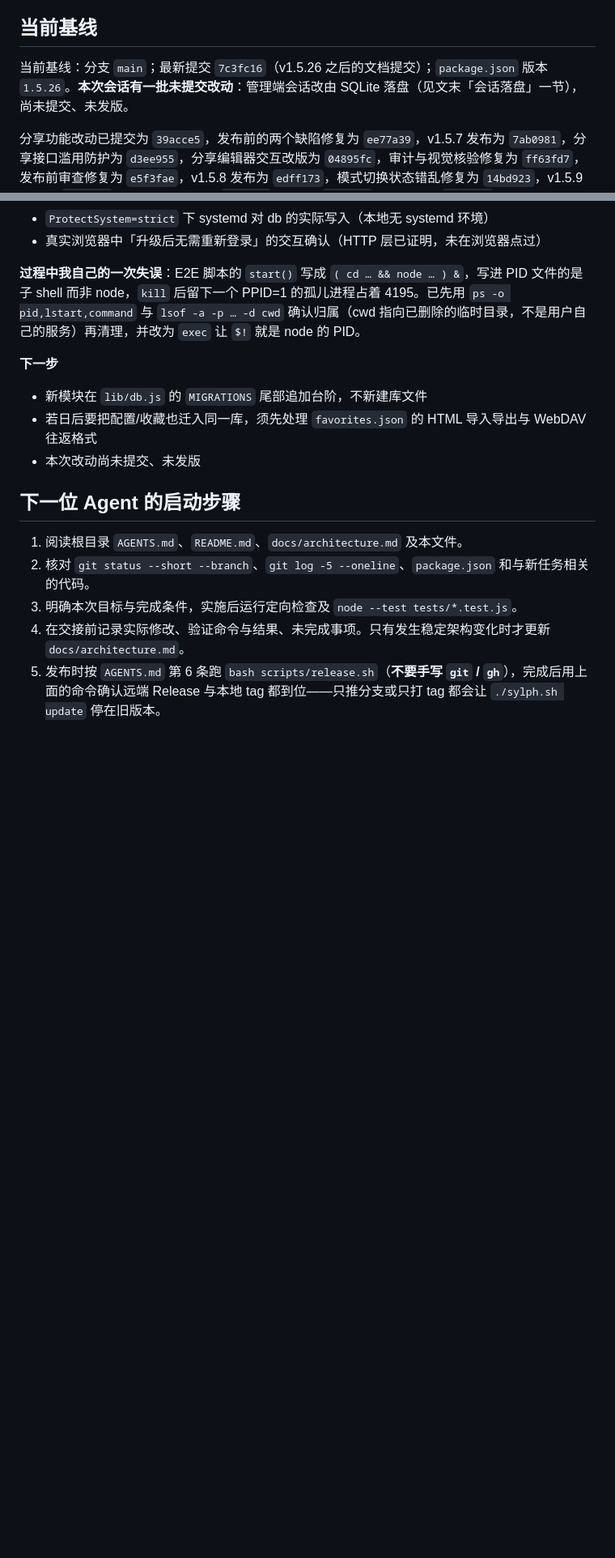
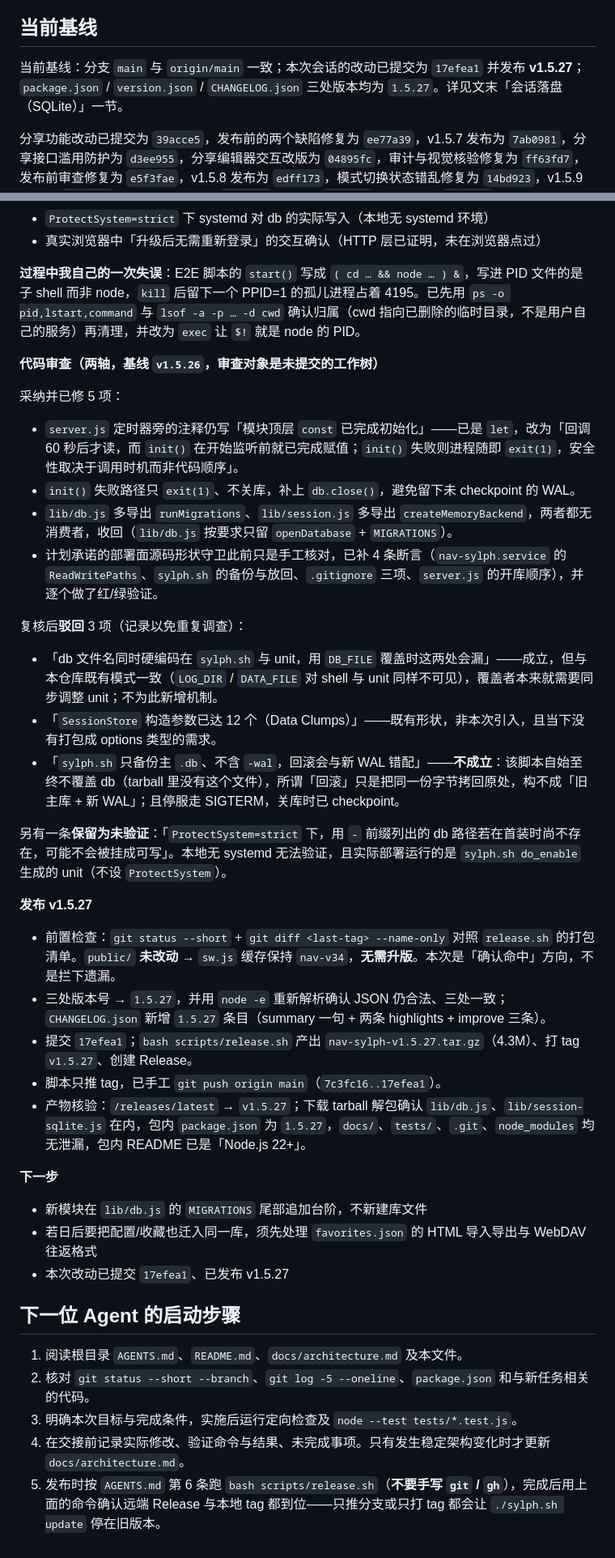
Before and after one commit to mh567/nav-sylph, a Markdown page: docs/current-work.md, 2 parts joined by grey strips. Shown at 81% size. Drawn GitHub-style; blank space fills up the shorter version.

Commit message:
docs: 交接记录会话落盘的审查结论与 v1.5.27 发布
- 基线更新为 17efea1 / v1.5.27。
- 记下两轴审查的采纳 5 项与驳回 3 项（含驳回理由），以及保留为未验证的
  systemd ProtectSystem 一条，避免后续会话重复调查。
- 记下发布流程的实际结果：public/ 未改动故 sw.js 缓存不升版、
  三处版本一致、release.sh 只推 tag 而分支为手工推送、产物解包核验无泄漏。

```diff
--- a/docs/current-work.md
+++ b/docs/current-work.md
@@ -4,7 +4,7 @@
 
 ## 当前基线
 
-当前基线：分支 `main`；最新提交 `7c3fc16`（v1.5.26 之后的文档提交）；`package.json` 版本 `1.5.26`。**本次会话有一批未提交改动**：管理端会话改由 SQLite 落盘（见文末「会话落盘」一节），尚未提交、未发版。
+当前基线：分支 `main` 与 `origin/main` 一致；本次会话的改动已提交为 `17efea1` 并发布 **v1.5.27**；`package.json` / `version.json` / `CHANGELOG.json` 三处版本均为 `1.5.27`。详见文末「会话落盘（SQLite）」一节。
 
 分享功能改动已提交为 `39acce5`，发布前的两个缺陷修复为 `ee77a39`，v1.5.7 发布为 `7ab0981`，分享接口滥用防护为 `d3ee955`，分享编辑器交互改版为 `04895fc`，审计与视觉核验修复为 `ff63fd7`，发布前审查修复为 `e5f3fae`，v1.5.8 发布为 `edff173`，模式切换状态错乱修复为 `14bd923`，v1.5.9 发布为 `382c89e`，分享弹窗紧凑化 `a5a2e00`/v1.5.10 `b4522e2`，收藏弹窗 `7779a64`/v1.5.11 `49f9f28`，横屏与软键盘修复为 v1.5.12，**首页材质改版为 v1.5.13**。
 
@@ -1289,11 +1289,36 @@ node --check <每个改动的 .js>       # 全部 OK
 
 **过程中我自己的一次失误**：E2E 脚本的 `start()` 写成 `( cd … && node … ) &`，写进 PID 文件的是子 shell 而非 node，`kill` 后留下一个 PPID=1 的孤儿进程占着 4195。已先用 `ps -o pid,lstart,command` 与 `lsof -a -p … -d cwd` 确认归属（cwd 指向已删除的临时目录，不是用户自己的服务）再清理，并改为 `exec` 让 `$!` 就是 node 的 PID。
 
+**代码审查（两轴，基线 `v1.5.26`，审查对象是未提交的工作树）**
+
+采纳并已修 5 项：
+
+- `server.js` 定时器旁的注释仍写「模块顶层 `const` 已完成初始化」——已是 `let`，改为「回调 60 秒后才读，而 `init()` 在开始监听前就已完成赋值；`init()` 失败则进程随即 `exit(1)`，安全性取决于调用时机而非代码顺序」。
+- `init()` 失败路径只 `exit(1)`、不关库，补上 `db.close()`，避免留下未 checkpoint 的 WAL。
+- `lib/db.js` 多导出 `runMigrations`、`lib/session.js` 多导出 `createMemoryBackend`，两者都无消费者，收回（`lib/db.js` 按要求只留 `openDatabase` + `MIGRATIONS`）。
+- 计划承诺的部署面源码形状守卫此前只是手工核对，已补 4 条断言（`nav-sylph.service` 的 `ReadWritePaths`、`sylph.sh` 的备份与放回、`.gitignore` 三项、`server.js` 的开库顺序），并逐个做了红/绿验证。
+
+复核后**驳回** 3 项（记录以免重复调查）：
+
+- 「db 文件名同时硬编码在 `sylph.sh` 与 unit，用 `DB_FILE` 覆盖时这两处会漏」——成立，但与本仓库既有模式一致（`LOG_DIR` / `DATA_FILE` 对 shell 与 unit 同样不可见），覆盖者本来就需要同步调整 unit；不为此新增机制。
+- 「`SessionStore` 构造参数已达 12 个（Data Clumps）」——既有形状，非本次引入，且当下没有打包成 options 类型的需求。
+- 「`sylph.sh` 只备份主 `.db`、不含 `-wal`，回滚会与新 WAL 错配」——**不成立**：该脚本自始至终不覆盖 db（tarball 里没有这个文件），所谓「回滚」只是把同一份字节拷回原处，构不成「旧主库 + 新 WAL」；且停服走 SIGTERM，关库时已 checkpoint。
+
+另有一条**保留为未验证**：「`ProtectSystem=strict` 下，用 `-` 前缀列出的 db 路径若在首装时尚不存在，可能不会被挂成可写」。本地无 systemd 无法验证，且实际部署运行的是 `sylph.sh do_enable` 生成的 unit（不设 `ProtectSystem`）。
+
+**发布 v1.5.27**
+
+- 前置检查：`git status --short` + `git diff <last-tag> --name-only` 对照 `release.sh` 的打包清单。`public/` **未改动** → `sw.js` 缓存保持 `nav-v34`，**无需升版**。本次是「确认命中」方向，不是拦下遗漏。
+- 三处版本号 → `1.5.27`，并用 `node -e` 重新解析确认 JSON 仍合法、三处一致；`CHANGELOG.json` 新增 `1.5.27` 条目（summary 一句 + 两条 highlights + improve 三条）。
+- 提交 `17efea1`；`bash scripts/release.sh` 产出 `nav-sylph-v1.5.27.tar.gz`（4.3M）、打 tag `v1.5.27`、创建 Release。
+- 脚本只推 tag，已手工 `git push origin main`（`7c3fc16..17efea1`）。
+- 产物核验：`/releases/latest` → `v1.5.27`；下载 tarball 解包确认 `lib/db.js`、`lib/session-sqlite.js` 在内，包内 `package.json` 为 `1.5.27`，`docs/`、`tests/`、`.git`、`node_modules` 均无泄漏，包内 README 已是「Node.js 22+」。
+
 **下一步**
 
 - 新模块在 `lib/db.js` 的 `MIGRATIONS` 尾部追加台阶，不新建库文件
 - 若日后要把配置/收藏也迁入同一库，须先处理 `favorites.json` 的 HTML 导入导出与 WebDAV 往返格式
-- 本次改动尚未提交、未发版
+- 本次改动已提交 `17efea1`、已发布 v1.5.27
 
 ## 下一位 Agent 的启动步骤
 
```
